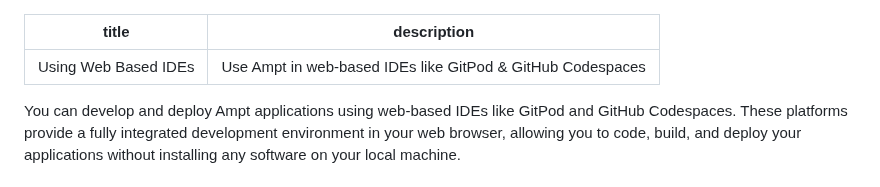
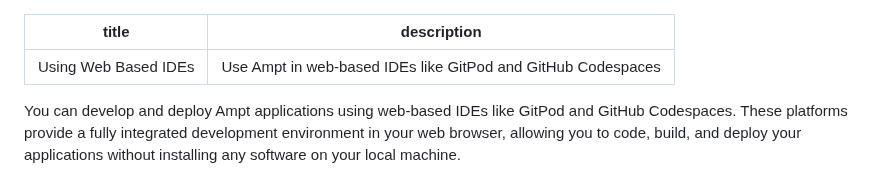
Before and after one commit to getampt/docs, a Markdown page: using-web-based-ides.md, the part around the change. GitHub-like rendering.

```diff
--- a/using-web-based-ides.md
+++ b/using-web-based-ides.md
@@ -1,6 +1,6 @@
 ---
 title: Using Web Based IDEs
-description: Use Ampt in web-based IDEs like GitPod & GitHub Codespaces
+description: Use Ampt in web-based IDEs like GitPod and GitHub Codespaces
 ---
 
 You can develop and deploy Ampt applications using web-based IDEs like GitPod and GitHub Codespaces. These platforms provide a fully integrated development environment in your web browser, allowing you to code, build, and deploy your applications without installing any software on your local machine.
```
